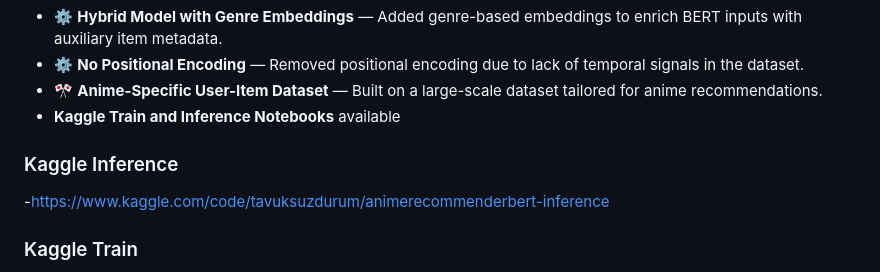
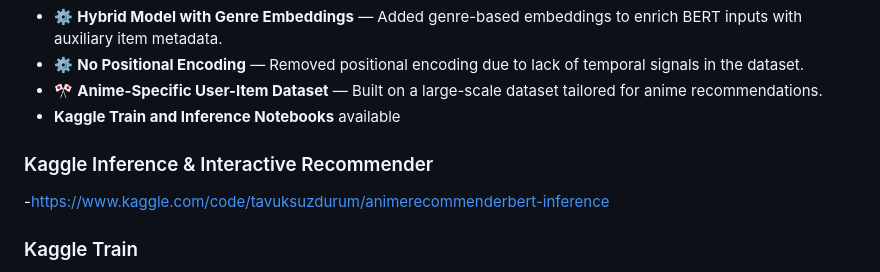
Before and after one commit to lindaexe/AnimeRecBERT-Hybrid, a Markdown page: README.md, the part around the change. Drawn GitHub-style.

```diff
--- a/README.md
+++ b/README.md
@@ -7,7 +7,7 @@
 - 🎌 **Anime-Specific User-Item Dataset** — Built on a large-scale dataset tailored for anime recommendations.
 - **Kaggle Train and Inference Notebooks** available
 
-### Kaggle Inference
+### Kaggle Inference & Interactive Recommender
 -https://www.kaggle.com/code/tavuksuzdurum/animerecommenderbert-inference
 
 ### Kaggle Train
```
